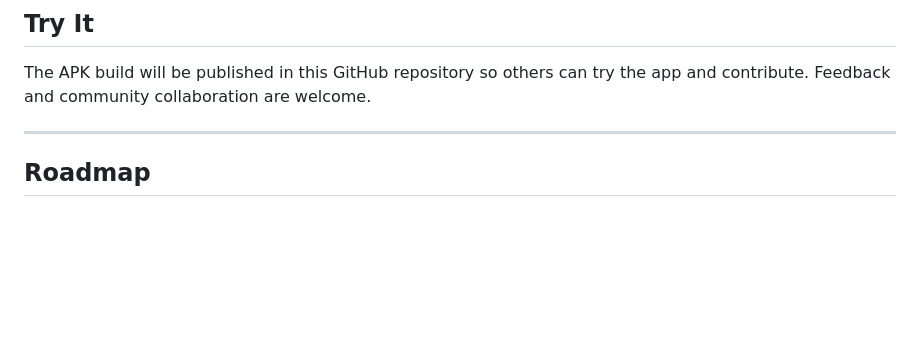
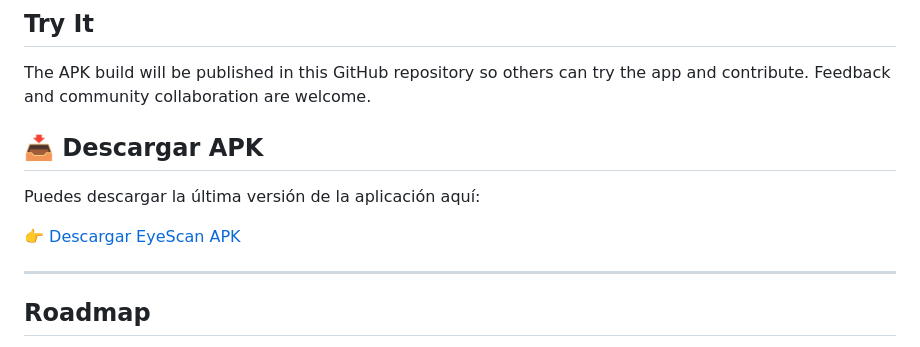
Before and after one commit to AlexPraxedes12/OpticalApp, a Markdown page: README.md, the part around the change. GitHub-like rendering; blank space fills up the shorter version.

```diff
--- a/README.md
+++ b/README.md
@@ -56,6 +56,12 @@ UI strings, condition names, descriptions, and voice output are provided in **En
 ## Try It
 
 The APK build will be published in this GitHub repository so others can try the app and contribute. Feedback and community collaboration are welcome.
+## 📥 Descargar APK
+
+Puedes descargar la última versión de la aplicación aquí:
+
+👉 [Descargar EyeScan APK](https://github.com/AlexPraxedes12/OpticalApp/releases/latest/download/app-release.apk)
+
 
 ---
 
```
